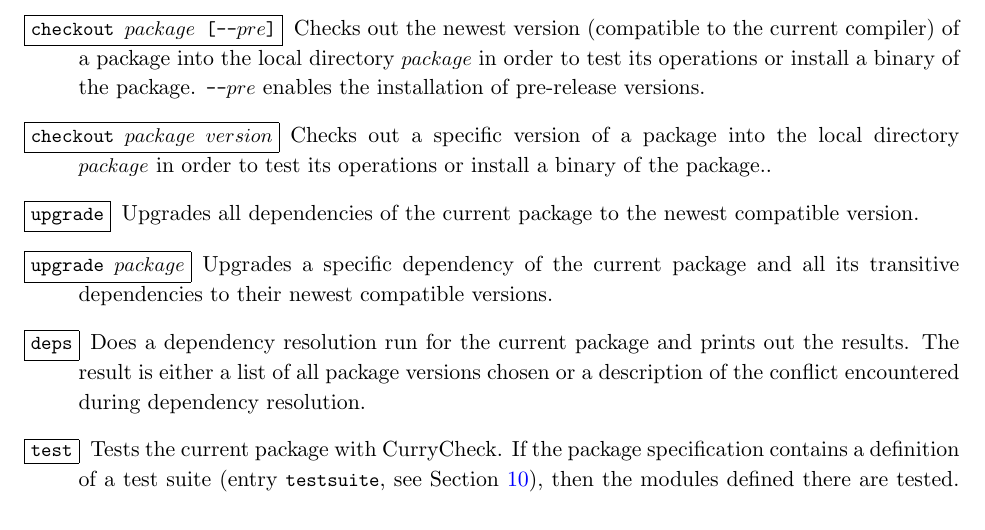
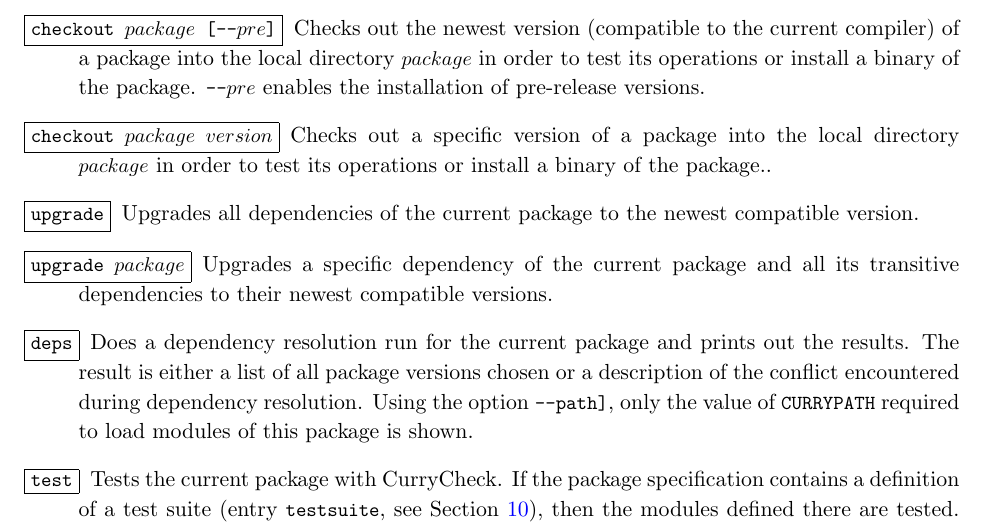
Before and after one commit to curry-packages/cpm, a LaTeX document (docs/manual.tex): part of page 14 of 22, cut so that both start at the same text. Compiled offline with pdfLaTeX.

Commit message:
Option --path added to 'deps' command (useful for PAKCS/KiCS2 to use cypm to compute the required CURRYPATH)

```diff
--- a/docs/manual.tex
+++ b/docs/manual.tex
@@ -848,6 +832,8 @@ versions.
 package and prints out the results. The result is either a list of all package
 versions chosen or a description of the conflict encountered during dependency
 resolution.
+Using the option \code{--path]}, only the value of \code{CURRYPATH} required
+to load modules of this package is shown.
 
 \item[\fbox{\code{test}}]
 Tests the current package with CurryCheck.
```
Also changed, not shown: docs/manual.tex (16 more changed lines), 1 other file.
